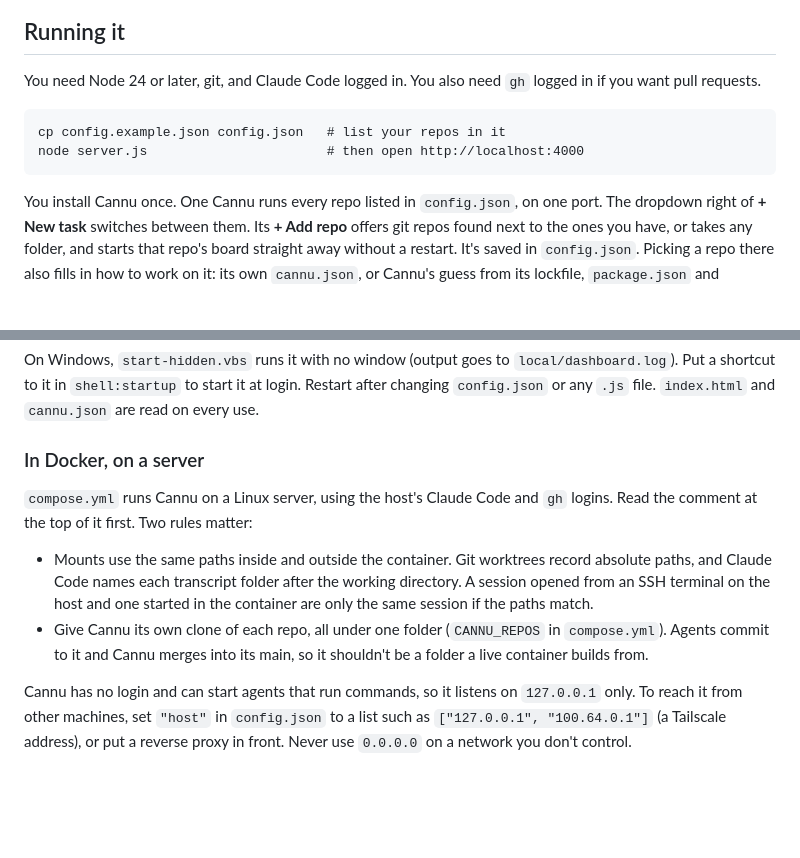
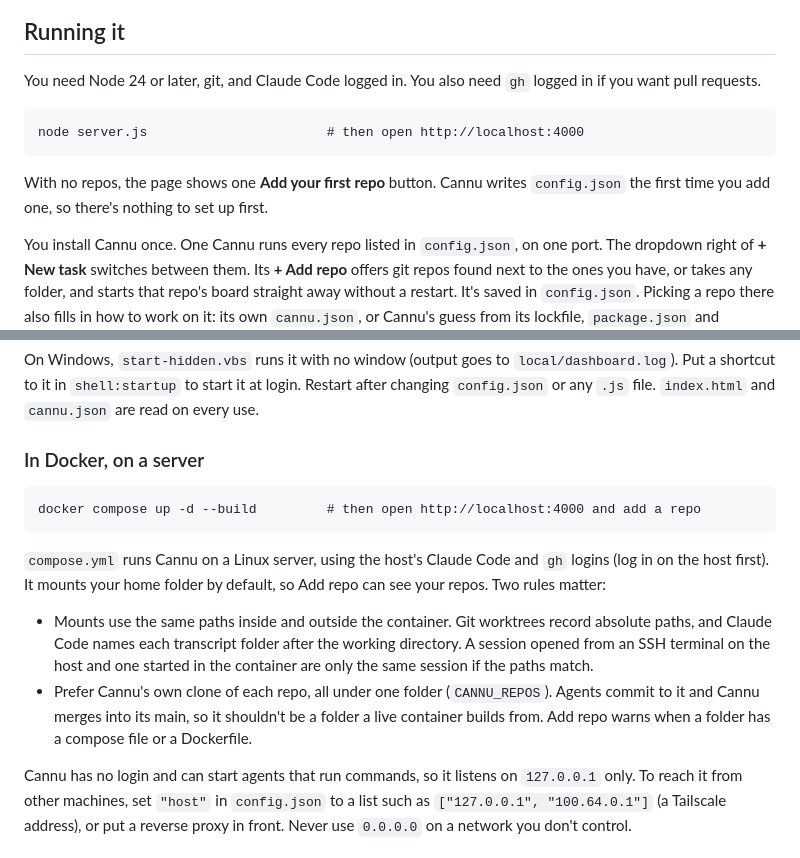
Before and after one commit to ohlai/cannu, a Markdown page: README.md, 2 parts joined by grey strips. GitHub-like rendering; blank space fills up the shorter version.

Commit message:
First time setup: start with no config or repos, empty state, home-folder defaults in compose, compose/Dockerfile warning

````diff
--- a/README.md
+++ b/README.md
@@ -52,9 +52,11 @@ You need Node 24 or later, git, and Claude Code logged in. You also need `gh`
 logged in if you want pull requests.
 
 ```
-cp config.example.json config.json   # list your repos in it
 node server.js                       # then open http://localhost:4000
 ```
+
+With no repos, the page shows one **Add your first repo** button. Cannu writes
+`config.json` the first time you add one, so there's nothing to set up first.
 
 You install Cannu once. One Cannu runs every repo listed in `config.json`, on
 one port. The dropdown right of **+ New task** switches between them. Its
@@ -80,17 +82,23 @@ at login. Restart after changing `config.json` or any `.js` file.
 
 ### In Docker, on a server
 
+```
+docker compose up -d --build         # then open http://localhost:4000 and add a repo
+```
+
 `compose.yml` runs Cannu on a Linux server, using the host's Claude Code and
-`gh` logins. Read the comment at the top of it first. Two rules matter:
+`gh` logins (log in on the host first). It mounts your home folder by default,
+so Add repo can see your repos. Two rules matter:
 
 - Mounts use the same paths inside and outside the container. Git worktrees
   record absolute paths, and Claude Code names each transcript folder after
   the working directory. A session opened from an SSH terminal on the host
   and one started in the container are only the same session if the paths
   match.
-- Give Cannu its own clone of each repo, all under one folder
-  (`CANNU_REPOS` in `compose.yml`). Agents commit to it and Cannu merges into
-  its main, so it shouldn't be a folder a live container builds from.
+- Prefer Cannu's own clone of each repo, all under one folder
+  (`CANNU_REPOS`). Agents commit to it and Cannu merges into its main, so it
+  shouldn't be a folder a live container builds from. Add repo warns when a
+  folder has a compose file or a Dockerfile.
 
 Cannu has no login and can start agents that run commands, so it listens on
 `127.0.0.1` only. To reach it from other machines, set `"host"` in
````
Also changed, not shown: docs/images/logo-silk.png (added), 4 other files.
